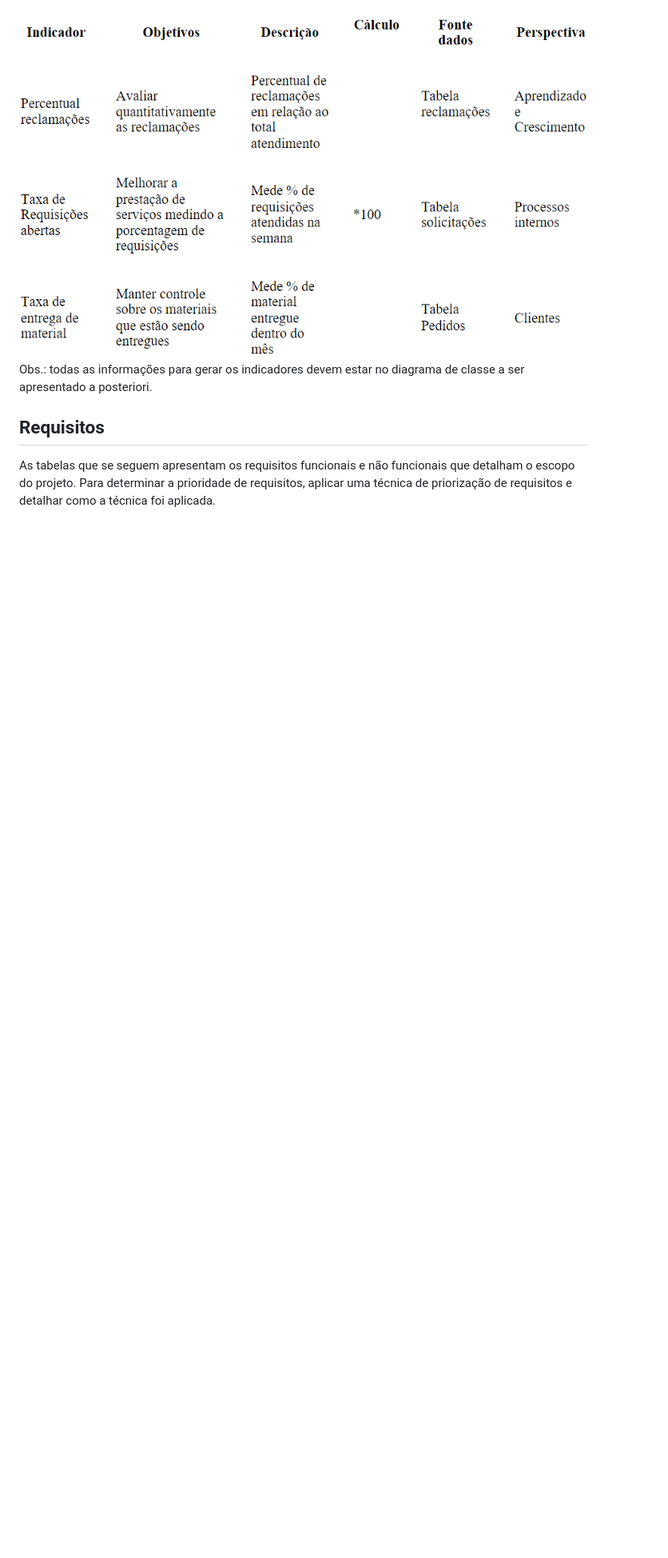
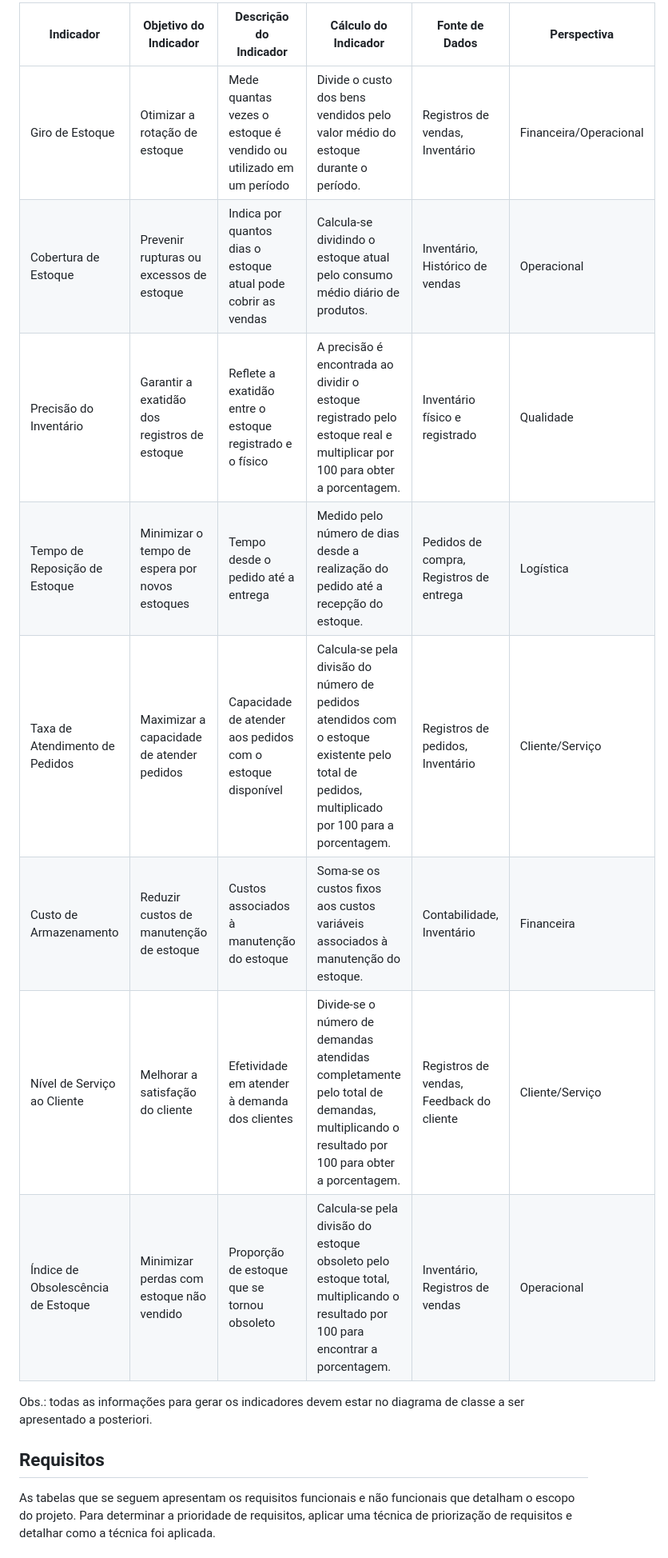
Before and after one commit to ICEI-PUC-Minas-PMV-ADS/pmv-ads-2024-1-e4-proj-infra-t1-pmv-ads-2024-1-e4-projcontroledeestoque, a Markdown page: docs/02-Especificação do Projeto.md, the part around the change printed below. Shown: that part at 80% size. Drawn GitHub-style; blank space fills up the shorter version.

```diff
--- a/docs/02-Especificação do Projeto.md
+++ b/docs/02-Especificação do Projeto.md
@@ -124,6 +139,18 @@ Usar o seguinte modelo:
 
-![Indicadores de Desempenho](img/02-indic-desemp.png)
+
+| Indicador| Objetivo do Indicador| Descrição do Indicador| Cálculo do Indicador| Fonte de Dados| Perspectiva|
+|---------------|---------------------------|-----------------------------|--------------------------|--------------------|-----------------|
+| Giro de Estoque | Otimizar a rotação de estoque | Mede quantas vezes o estoque é vendido ou utilizado em um período | Divide o custo dos bens vendidos pelo valor médio do estoque durante o período. | Registros de vendas, Inventário | Financeira/Operacional |
+| Cobertura de Estoque | Prevenir rupturas ou excessos de estoque | Indica por quantos dias o estoque atual pode cobrir as vendas | Calcula-se dividindo o estoque atual pelo consumo médio diário de produtos. | Inventário, Histórico de vendas | Operacional |
+| Precisão do Inventário | Garantir a exatidão dos registros de estoque | Reflete a exatidão entre o estoque registrado e o físico | A precisão é encontrada ao dividir o estoque registrado pelo estoque real e multiplicar por 100 para obter a porcentagem. | Inventário físico e registrado | Qualidade |
+| Tempo de Reposição de Estoque | Minimizar o tempo de espera por novos estoques | Tempo desde o pedido até a entrega | Medido pelo número de dias desde a realização do pedido até a recepção do estoque. | Pedidos de compra, Registros de entrega | Logística |
+| Taxa de Atendimento de Pedidos | Maximizar a capacidade de atender pedidos | Capacidade de atender aos pedidos com o estoque disponível | Calcula-se pela divisão do número de pedidos atendidos com o estoque existente pelo total de pedidos, multiplicado por 100 para a porcentagem. | Registros de pedidos, Inventário | Cliente/Serviço |
+| Custo de Armazenamento | Reduzir custos de manutenção de estoque | Custos associados à manutenção do estoque | Soma-se os custos fixos aos custos variáveis associados à manutenção do estoque. | Contabilidade, Inventário | Financeira |
+| Nível de Serviço ao Cliente | Melhorar a satisfação do cliente | Efetividade em atender à demanda dos clientes | Divide-se o número de demandas atendidas completamente pelo total de demandas, multiplicando o resultado por 100 para obter a porcentagem. | Registros de vendas, Feedback do cliente | Cliente/Serviço |
+| Índice de Obsolescência de Estoque | Minimizar perdas com estoque não vendido | Proporção de estoque que se tornou obsoleto | Calcula-se pela divisão do estoque obsoleto pelo estoque total, multiplicando o resultado por 100 para encontrar a porcentagem. | Inventário, Registros de vendas | Operacional |
+
 Obs.: todas as informações para gerar os indicadores devem estar no diagrama de classe a ser apresentado a posteriori.
+
 
 ## Requisitos
 
```
Also changed, not shown: other parts of docs/02-Especificação do Projeto.md (+21 -6 lines), docs/img/processo-bpmn-3.png (added), docs/img/processo-bpmn-4.png (added).
